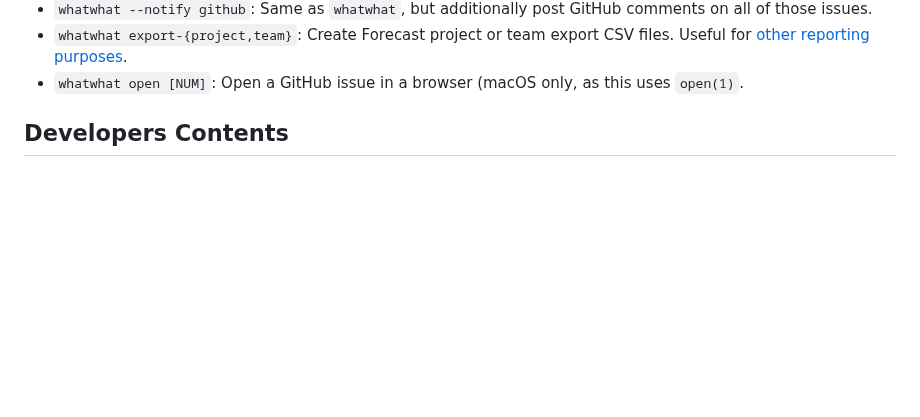
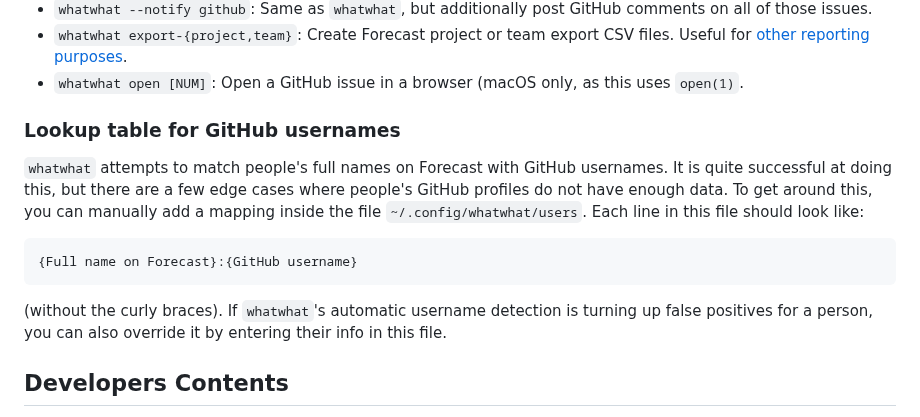
Before and after one commit to alan-turing-institute/whatwhat, a Markdown page: README.md, the part around the change. GitHub-like rendering; blank space fills up the shorter version.

Commit message:
Update README.md adding details of the name configuration

```diff
--- a/README.md
+++ b/README.md
@@ -31,6 +31,19 @@ For extensive usage options, do `whatwhat --help`, or `whatwhat <COMMAND> --help
  - `whatwhat --notify github`: Same as `whatwhat`, but additionally post GitHub comments on all of those issues.
  - `whatwhat export-{project,team}`: Create Forecast project or team export CSV files. Useful for [other reporting purposes](https://github.com/alan-turing-institute/Hut23/issues/1354).
  - `whatwhat open [NUM]`: Open a GitHub issue in a browser (macOS only, as this uses `open(1)`.
+
+### Lookup table for GitHub usernames
+
+`whatwhat` attempts to match people's full names on Forecast with GitHub usernames.
+It is quite successful at doing this, but there are a few edge cases where people's GitHub profiles do not have enough data.
+To get around this, you can manually add a mapping inside the file `~/.config/whatwhat/users`.
+Each line in this file should look like:
+
+    {Full name on Forecast}:{GitHub username}
+
+(without the curly braces).
+If `whatwhat`'s automatic username detection is turning up false positives for a person, you can also override it by entering their info in this file.
+
 
 ## Developers Contents
 
```
